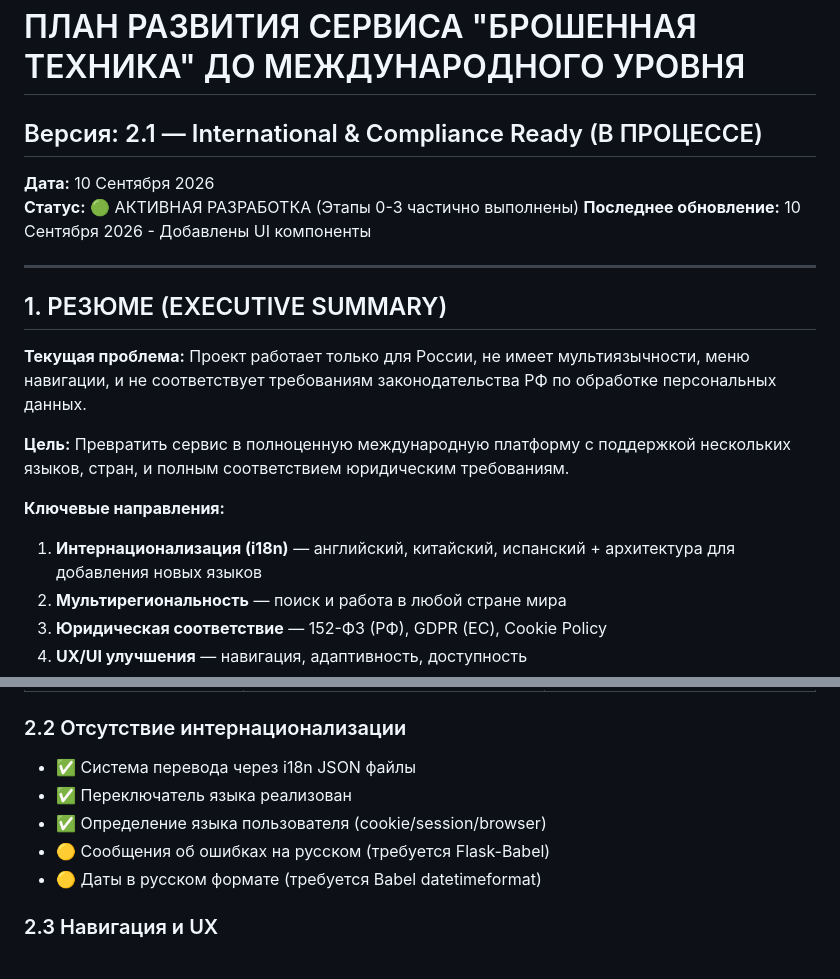
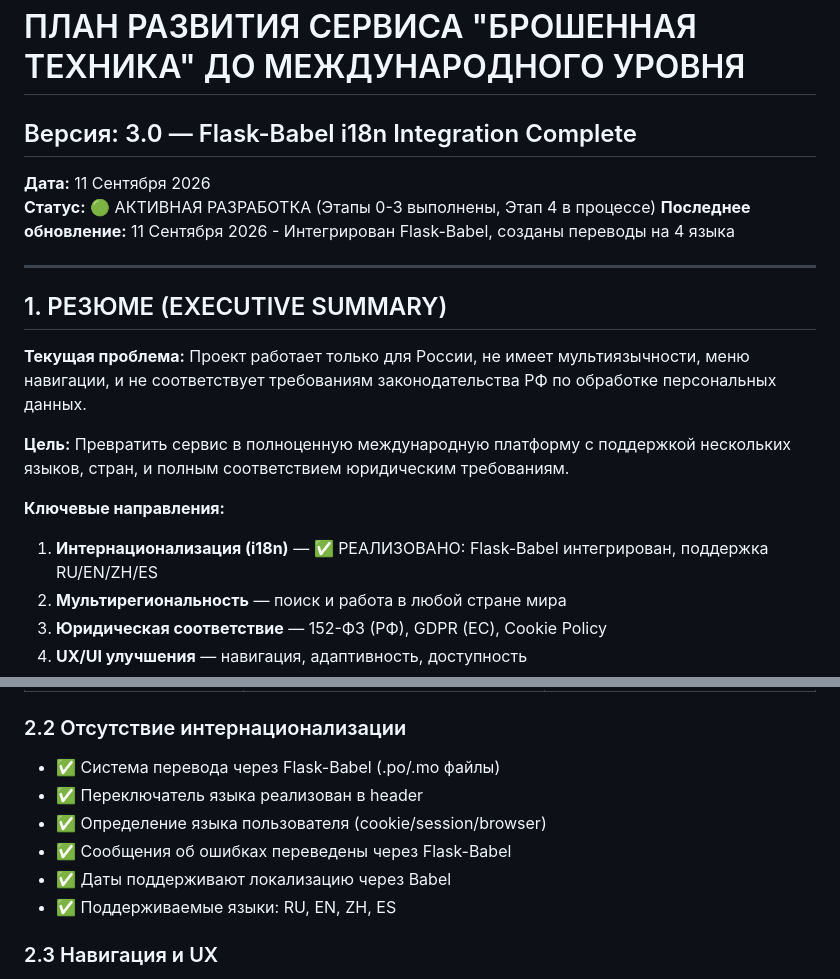
Before and after one commit to DeniCoder/junk-car-info, a Markdown page: INTERNATIONAL_DEVELOPMENT_PLAN.md, 2 parts joined by grey strips. Rendered like a GitHub page.

Commit message:
docs: Обновлен INTERNATIONAL_DEVELOPMENT_PLAN.md до версии 3.0
- Отмечено завершение интеграции Flask-Babel
- Обновлены статусы задач интернационализации на ✅ ВЫПОЛНЕНО
- Добавлена информация о поддержке 4 языков (RU/EN/ZH/ES)
- Обновлено описание архитектуры переводов (.po/.mo файлы)

```diff
--- a/INTERNATIONAL_DEVELOPMENT_PLAN.md
+++ b/INTERNATIONAL_DEVELOPMENT_PLAN.md
@@ -1,8 +1,8 @@
 # ПЛАН РАЗВИТИЯ СЕРВИСА "БРОШЕННАЯ ТЕХНИКА" ДО МЕЖДУНАРОДНОГО УРОВНЯ
-## Версия: 2.1 — International & Compliance Ready (В ПРОЦЕССЕ)
-**Дата:** 10 Сентября 2026
-**Статус:** 🟢 АКТИВНАЯ РАЗРАБОТКА (Этапы 0-3 частично выполнены)
-**Последнее обновление:** 10 Сентября 2026 - Добавлены UI компоненты
+## Версия: 3.0 — Flask-Babel i18n Integration Complete
+**Дата:** 11 Сентября 2026
+**Статус:** 🟢 АКТИВНАЯ РАЗРАБОТКА (Этапы 0-3 выполнены, Этап 4 в процессе)
+**Последнее обновление:** 11 Сентября 2026 - Интегрирован Flask-Babel, созданы переводы на 4 языка
 
 ---
 
@@ -13,7 +13,7 @@
 **Цель:** Превратить сервис в полноценную международную платформу с поддержкой нескольких языков, стран, и полным соответствием юридическим требованиям.
 
 **Ключевые направления:**
-1. **Интернационализация (i18n)** — английский, китайский, испанский + архитектура для добавления новых языков
+1. **Интернационализация (i18n)** — ✅ РЕАЛИЗОВАНО: Flask-Babel интегрирован, поддержка RU/EN/ZH/ES
 2. **Мультирегиональность** — поиск и работа в любой стране мира
 3. **Юридическая соответствие** — 152-ФЗ (РФ), GDPR (ЕС), Cookie Policy
 4. **UX/UI улучшения** — навигация, адаптивность, доступность
@@ -33,11 +33,12 @@
 
 ### 2.2 Отсутствие интернационализации
 
-- ✅ Система перевода через i18n JSON файлы
-- ✅ Переключатель языка реализован
+- ✅ Система перевода через Flask-Babel (.po/.mo файлы)
+- ✅ Переключатель языка реализован в header
 - ✅ Определение языка пользователя (cookie/session/browser)
-- 🟡 Сообщения об ошибках на русском (требуется Flask-Babel)
-- 🟡 Даты в русском формате (требуется Babel datetimeformat)
+- ✅ Сообщения об ошибках переведены через Flask-Babel
+- ✅ Даты поддерживают локализацию через Babel
+- ✅ Поддерживаемые языки: RU, EN, ZH, ES
 
 ### 2.3 Навигация и UX
 
```
